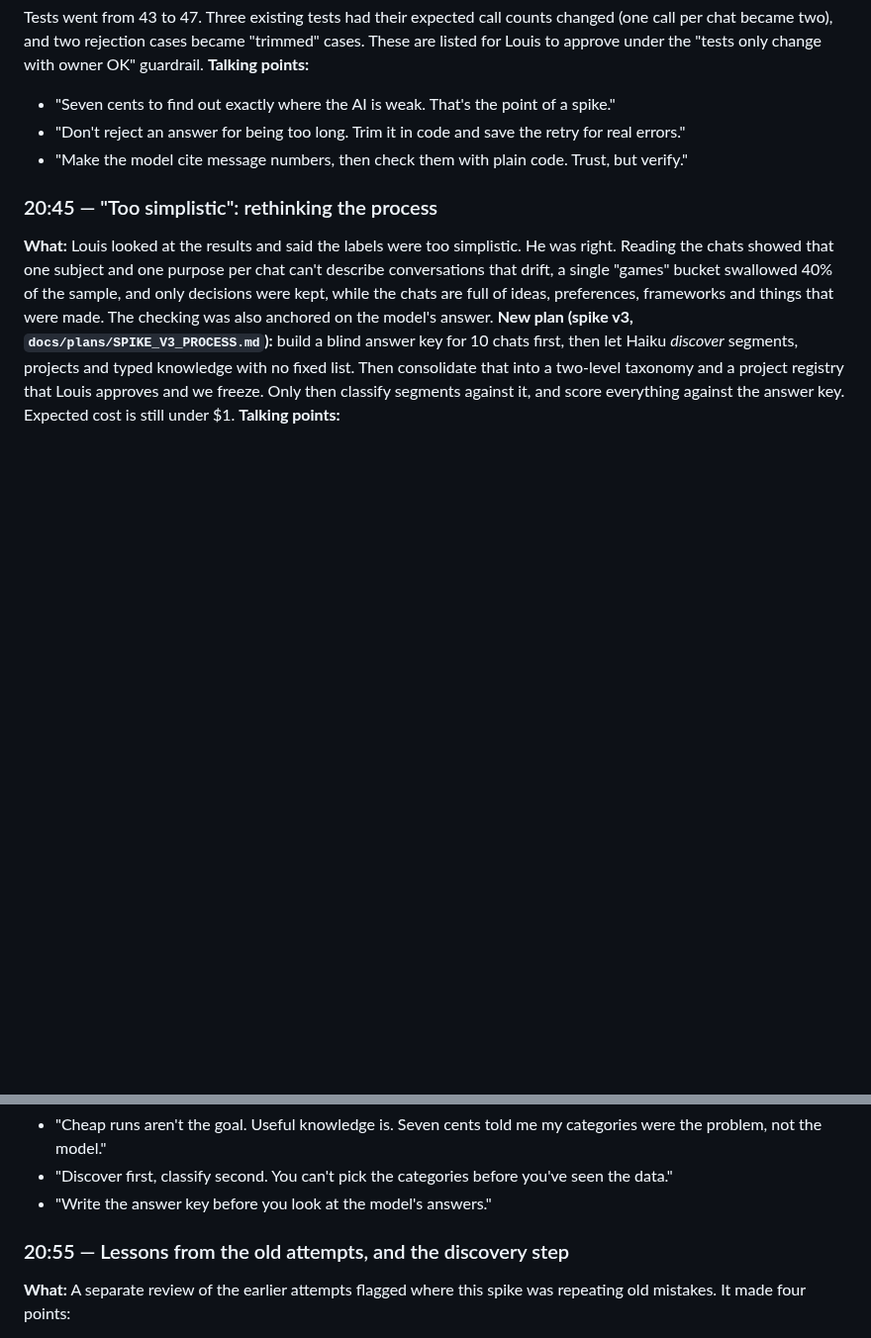
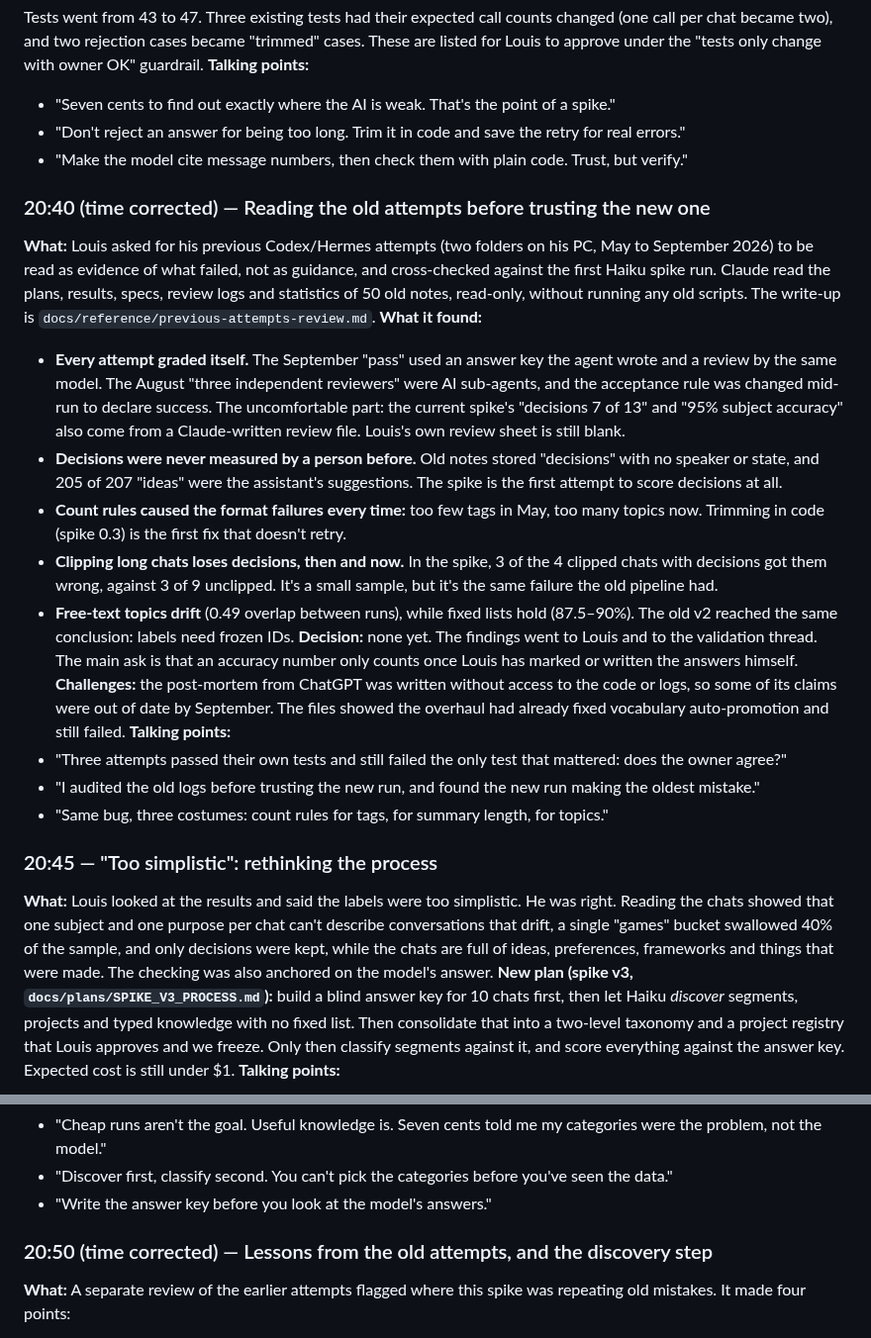
Before and after one commit to louishughes/claude-chatgpt-classifier, a Markdown page: docs/diary/BUILD_DIARY.md, 2 parts joined by grey strips. Shown at 99% size. GitHub-like rendering; blank space fills up the shorter version.

```diff
--- a/docs/diary/BUILD_DIARY.md
+++ b/docs/diary/BUILD_DIARY.md
@@ -219,6 +219,21 @@ Tests went from 43 to 47. Three existing tests had their expected call counts ch
 - "Don't reject an answer for being too long. Trim it in code and save the retry for real errors."
 - "Make the model cite message numbers, then check them with plain code. Trust, but verify."
 
+### 20:40 (time corrected) — Reading the old attempts before trusting the new one
+**What:** Louis asked for his previous Codex/Hermes attempts (two folders on his PC, May to September 2026) to be read as evidence of what failed, not as guidance, and cross-checked against the first Haiku spike run. Claude read the plans, results, specs, review logs and statistics of 50 old notes, read-only, without running any old scripts. The write-up is `docs/reference/previous-attempts-review.md`.
+**What it found:**
+- **Every attempt graded itself.** The September "pass" used an answer key the agent wrote and a review by the same model. The August "three independent reviewers" were AI sub-agents, and the acceptance rule was changed mid-run to declare success. The uncomfortable part: the current spike's "decisions 7 of 13" and "95% subject accuracy" also come from a Claude-written review file. Louis's own review sheet is still blank.
+- **Decisions were never measured by a person before.** Old notes stored "decisions" with no speaker or state, and 205 of 207 "ideas" were the assistant's suggestions. The spike is the first attempt to score decisions at all.
+- **Count rules caused the format failures every time:** too few tags in May, too many topics now. Trimming in code (spike 0.3) is the first fix that doesn't retry.
+- **Clipping long chats loses decisions, then and now.** In the spike, 3 of the 4 clipped chats with decisions got them wrong, against 3 of 9 unclipped. It's a small sample, but it's the same failure the old pipeline had.
+- **Free-text topics drift** (0.49 overlap between runs), while fixed lists hold (87.5–90%). The old v2 reached the same conclusion: labels need frozen IDs.
+**Decision:** none yet. The findings went to Louis and to the validation thread. The main ask is that an accuracy number only counts once Louis has marked or written the answers himself.
+**Challenges:** the post-mortem from ChatGPT was written without access to the code or logs, so some of its claims were out of date by September. The files showed the overhaul had already fixed vocabulary auto-promotion and still failed.
+**Talking points:**
+- "Three attempts passed their own tests and still failed the only test that mattered: does the owner agree?"
+- "I audited the old logs before trusting the new run, and found the new run making the oldest mistake."
+- "Same bug, three costumes: count rules for tags, for summary length, for topics."
+
 ### 20:45 — "Too simplistic": rethinking the process
 **What:** Louis looked at the results and said the labels were too simplistic. He was right. Reading the chats showed that one subject and one purpose per chat can't describe conversations that drift, a single "games" bucket swallowed 40% of the sample, and only decisions were kept, while the chats are full of ideas, preferences, frameworks and things that were made. The checking was also anchored on the model's answer.
 **New plan (spike v3, `docs/plans/SPIKE_V3_PROCESS.md`):** build a blind answer key for 10 chats first, then let Haiku *discover* segments, projects and typed knowledge with no fixed list. Then consolidate that into a two-level taxonomy and a project registry that Louis approves and we freeze. Only then classify segments against it, and score everything against the answer key. Expected cost is still under $1.
@@ -227,7 +242,7 @@ Tests went from 43 to 47. Three existing tests had their expected call counts ch
 - "Discover first, classify second. You can't pick the categories before you've seen the data."
 - "Write the answer key before you look at the model's answers."
 
-### 20:55 — Lessons from the old attempts, and the discovery step
+### 20:50 (time corrected) — Lessons from the old attempts, and the discovery step
 **What:** A separate review of the earlier attempts flagged where this spike was repeating old mistakes. It made four points:
 - **The run 1 "accuracy" was Claude marking Claude.** The report even said "your verdicts". That is now labelled "Claude's check" everywhere, and no accuracy figure counts until Louis has approved the answer key.
 - **Clipping hurt.** 12 of 50 chats were cut at 24k characters, and those did much worse. Haiku can read a million tokens, so the limit is now 200k characters, still under a cent per chat.
```
Also changed, not shown: docs/reference/previous-attempts-review.md (added, +116 -0 lines).
